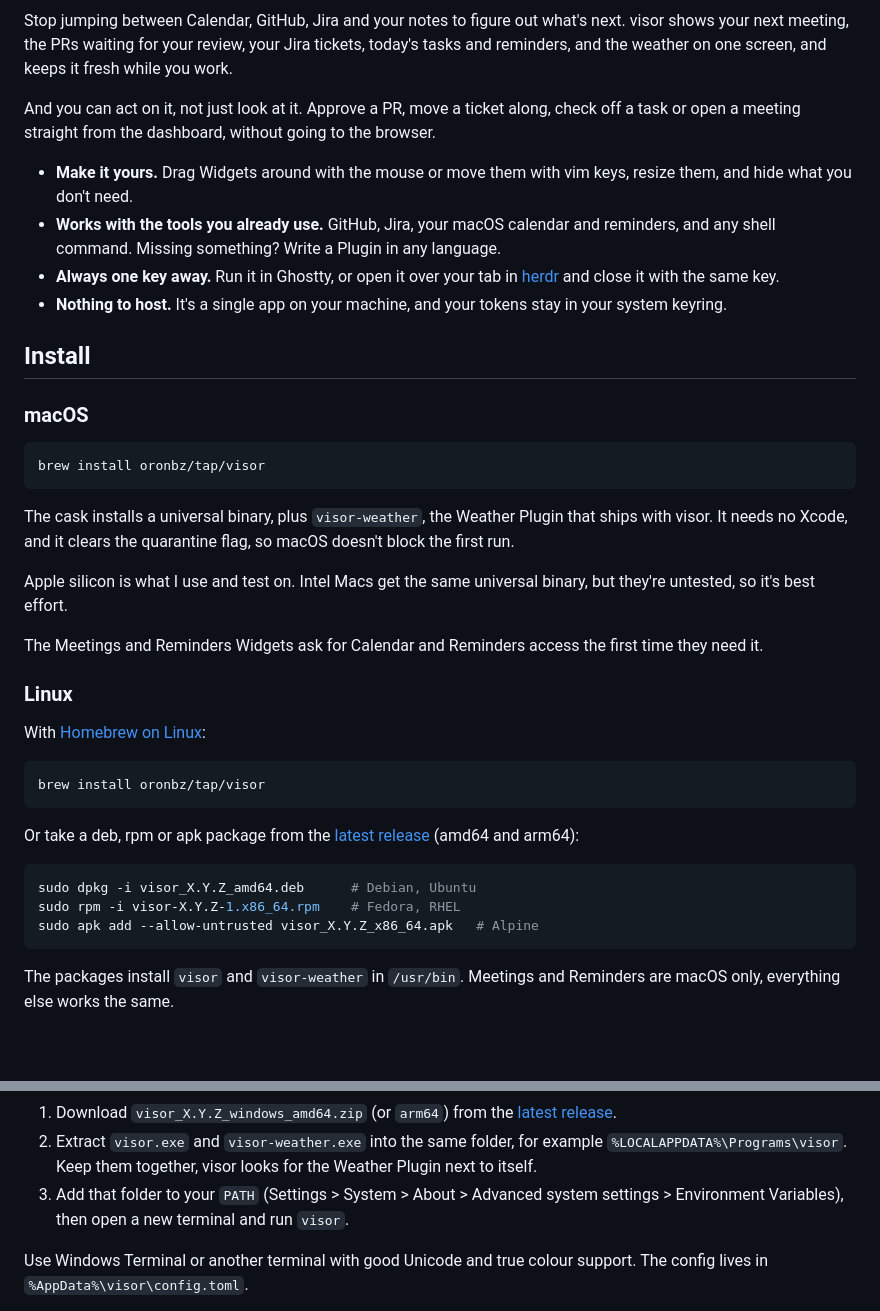
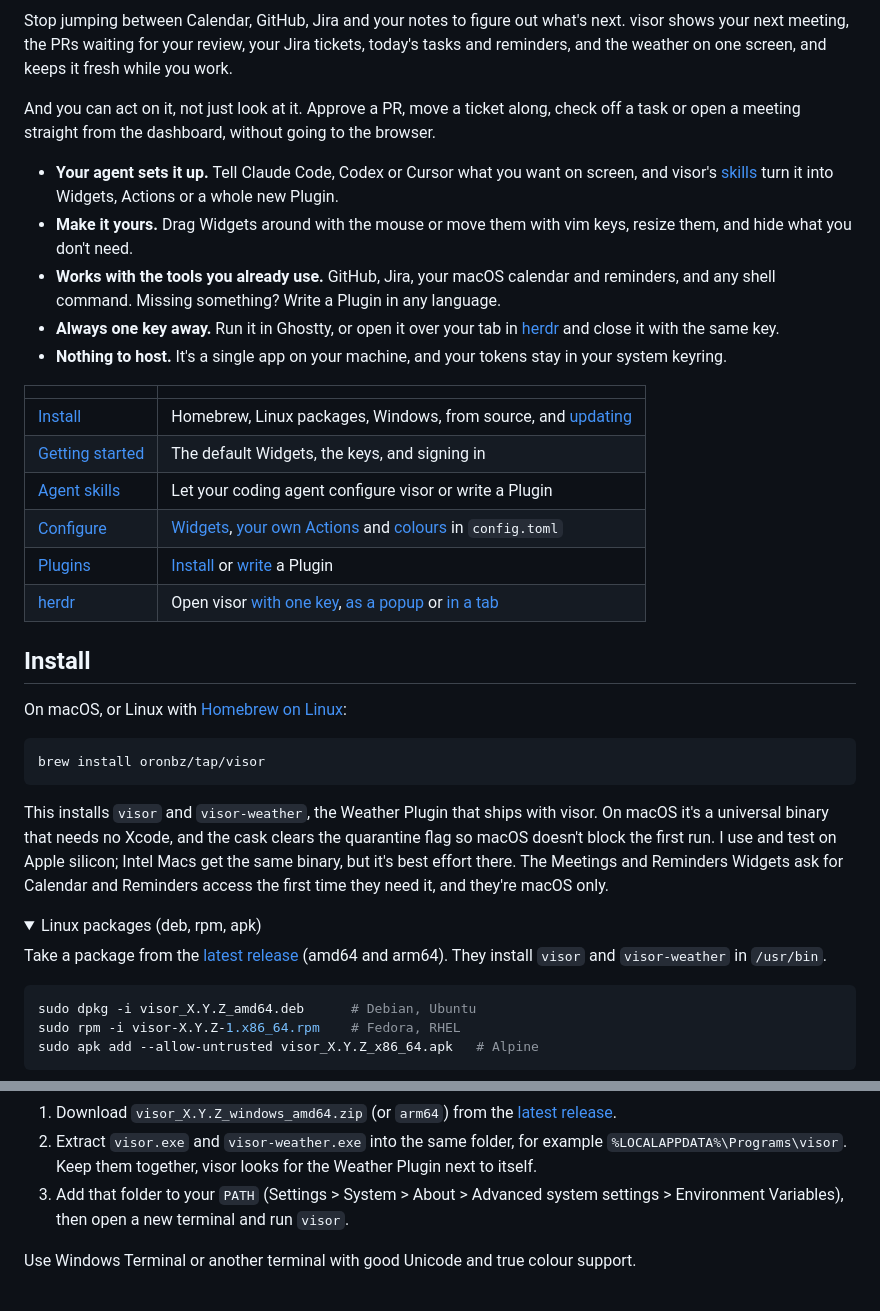
Before and after one commit to oronbz/ghud, a Markdown page: README.md, 2 parts joined by grey strips. GitHub-like rendering; folded sections open; blank space fills up the shorter version.

Commit message:
README: an index table, Agent skills up front as the way to set visor up, install extras folded away, and Configure and herdr in clearer sections

````diff
--- a/README.md
+++ b/README.md
@@ -8,34 +8,35 @@ Stop jumping between Calendar, GitHub, Jira and your notes to figure out what's
 
 And you can act on it, not just look at it. Approve a PR, move a ticket along, check off a task or open a meeting straight from the dashboard, without going to the browser.
 
+- **Your agent sets it up.** Tell Claude Code, Codex or Cursor what you want on screen, and visor's [skills](#agent-skills) turn it into Widgets, Actions or a whole new Plugin.
 - **Make it yours.** Drag Widgets around with the mouse or move them with vim keys, resize them, and hide what you don't need.
 - **Works with the tools you already use.** GitHub, Jira, your macOS calendar and reminders, and any shell command. Missing something? Write a Plugin in any language.
 - **Always one key away.** Run it in Ghostty, or open it over your tab in [herdr](https://herdr.dev) and close it with the same key.
 - **Nothing to host.** It's a single app on your machine, and your tokens stay in your system keyring.
 
+| | |
+|---|---|
+| [Install](#install) | Homebrew, Linux packages, Windows, from source, and [updating](#update) |
+| [Getting started](#getting-started) | The default Widgets, the keys, and signing in |
+| [Agent skills](#agent-skills) | Let your coding agent configure visor or write a Plugin |
+| [Configure](#configure) | [Widgets](#widgets), [your own Actions](#your-own-actions) and [colours](#colours) in `config.toml` |
+| [Plugins](#plugins) | [Install](#install-a-plugin) or [write](#write-a-plugin) a Plugin |
+| [herdr](#herdr) | Open visor [with one key](#open-visor-with-one-key), [as a popup](#open-visor-as-a-popup) or [in a tab](#keep-visor-in-a-tab) |
+
 ## Install
 
-### macOS
+On macOS, or Linux with [Homebrew on Linux](https://docs.brew.sh/Homebrew-on-Linux):
 
 ```sh
 brew install oronbz/tap/visor
 ```
 
-The cask installs a universal binary, plus `visor-weather`, the Weather Plugin that ships with visor. It needs no Xcode, and it clears the quarantine flag, so macOS doesn't block the first run.
+This installs `visor` and `visor-weather`, the Weather Plugin that ships with visor. On macOS it's a universal binary that needs no Xcode, and the cask clears the quarantine flag so macOS doesn't block the first run. I use and test on Apple silicon; Intel Macs get the same binary, but it's best effort there. The Meetings and Reminders Widgets ask for Calendar and Reminders access the first time they need it, and they're macOS only.
 
-Apple silicon is what I use and test on. Intel Macs get the same universal binary, but they're untested, so it's best effort.
+<details>
+<summary>Linux packages (deb, rpm, apk)</summary>
 
-The Meetings and Reminders Widgets ask for Calendar and Reminders access the first time they need it.
-
-### Linux
-
-With [Homebrew on Linux](https://docs.brew.sh/Homebrew-on-Linux):
-
-```sh
-brew install oronbz/tap/visor
-```
-
-Or take a deb, rpm or apk package from the [latest release](https://github.com/oronbz/visor/releases/latest) (amd64 and arm64):
+Take a package from the [latest release](https://github.com/oronbz/visor/releases/latest) (amd64 and arm64). They install `visor` and `visor-weather` in `/usr/bin`.
 
 ```sh
 sudo dpkg -i visor_X.Y.Z_amd64.deb      # Debian, Ubuntu
@@ -43,5 +44,5 @@ sudo rpm -i visor-X.Y.Z-1.x86_64.rpm    # Fedora, RHEL
 sudo apk add --allow-untrusted visor_X.Y.Z_x86_64.apk   # Alpine
 ```
 
-The packages install `visor` and `visor-weather` in `/usr/bin`. Meetings and Reminders are macOS only, everything else works the same.
+</details>
 
@@ -51,5 +53,5 @@ The packages install `visor` and `visor-weather` in `/usr/bin`. Meetings and Rem
 2. Extract `visor.exe` and `visor-weather.exe` into the same folder, for example `%LOCALAPPDATA%\Programs\visor`. Keep them together, visor looks for the Weather Plugin next to itself.
 3. Add that folder to your `PATH` (Settings > System > About > Advanced system settings > Environment Variables), then open a new terminal and run `visor`.
 
-Use Windows Terminal or another terminal with good Unicode and true colour support. The config lives in `%AppData%\visor\config.toml`.
+Use Windows Terminal or another terminal with good Unicode and true colour support.
 
````
Also changed, not shown: other parts of README.md (+97 -116 lines).
